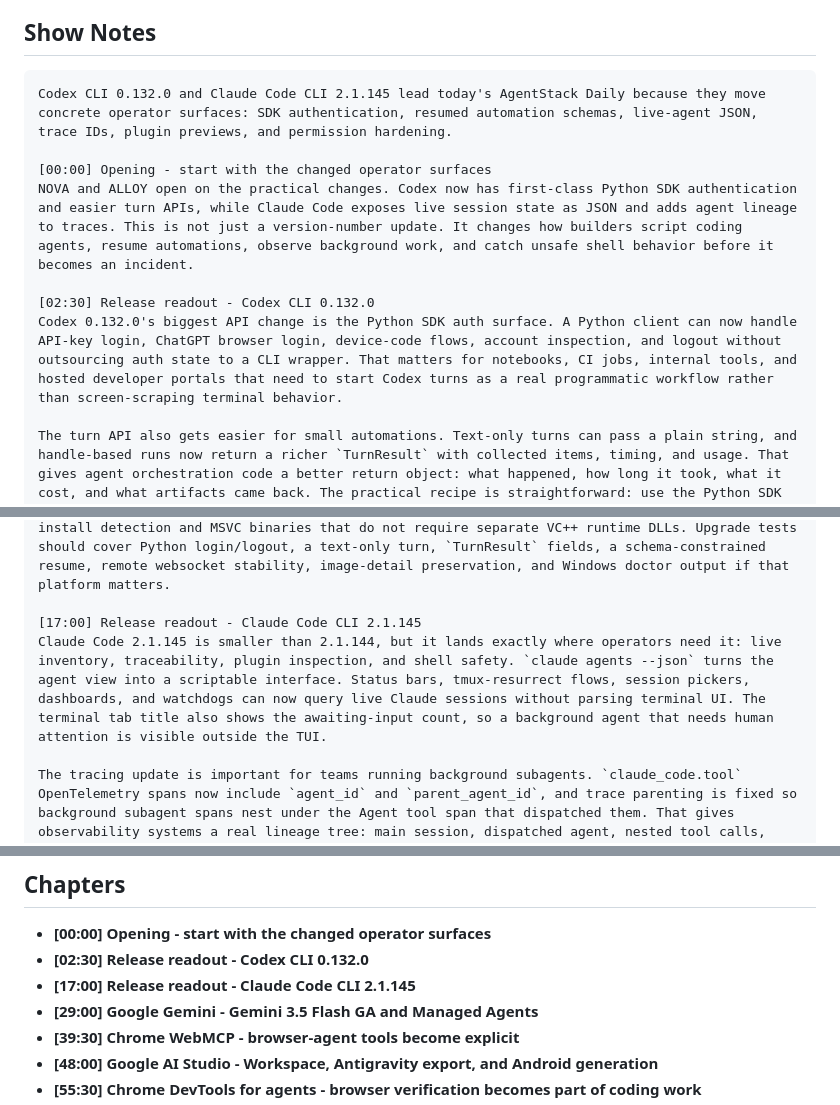
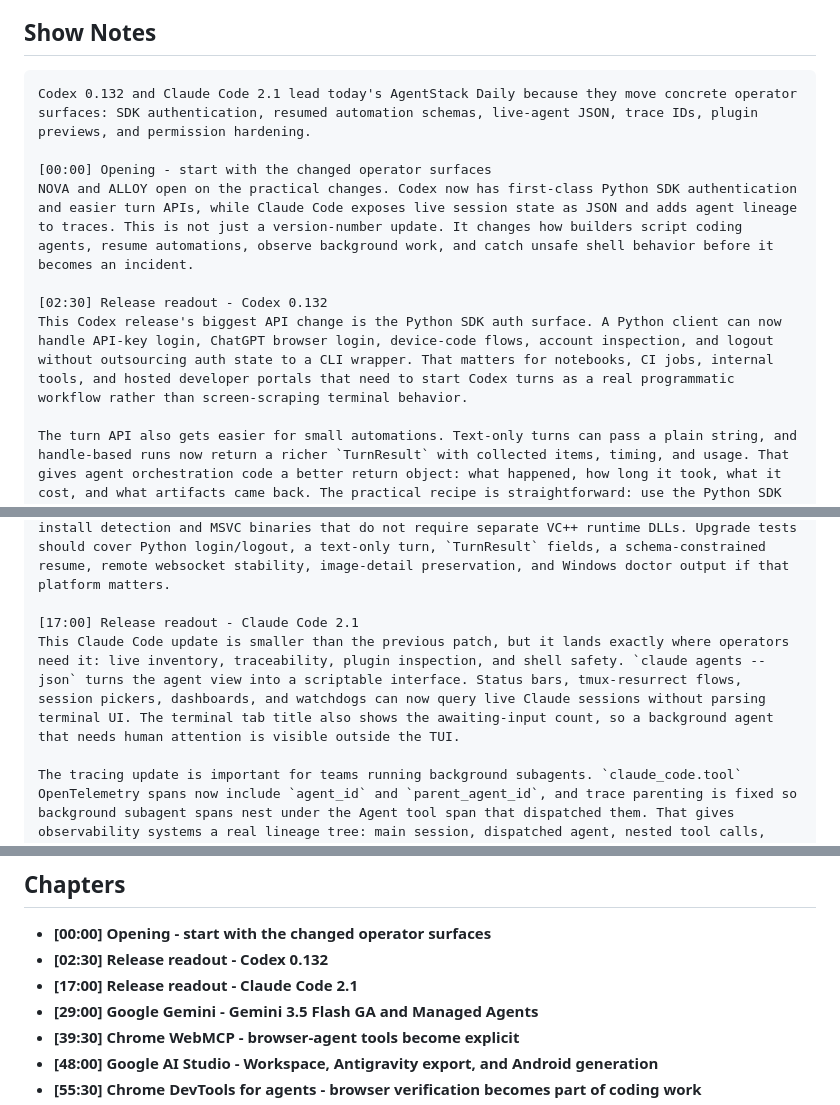
Before and after one commit to clawdassistant85-netizen/openclaw-podcast-audio, a Markdown page: show_notes_episode_055.md, 3 parts joined by grey strips. GitHub-like rendering.

````diff
--- a/show_notes_episode_055.md
+++ b/show_notes_episode_055.md
@@ -79,13 +79,13 @@ None. The three viable candidates above are promoted into the six-topic slate fo
 ## Show Notes
 
 ```md
-Codex CLI 0.132.0 and Claude Code CLI 2.1.145 lead today's AgentStack Daily because they move concrete operator surfaces: SDK authentication, resumed automation schemas, live-agent JSON, trace IDs, plugin previews, and permission hardening.
+Codex 0.132 and Claude Code 2.1 lead today's AgentStack Daily because they move concrete operator surfaces: SDK authentication, resumed automation schemas, live-agent JSON, trace IDs, plugin previews, and permission hardening.
 
 [00:00] Opening - start with the changed operator surfaces
 NOVA and ALLOY open on the practical changes. Codex now has first-class Python SDK authentication and easier turn APIs, while Claude Code exposes live session state as JSON and adds agent lineage to traces. This is not just a version-number update. It changes how builders script coding agents, resume automations, observe background work, and catch unsafe shell behavior before it becomes an incident.
 
-[02:30] Release readout - Codex CLI 0.132.0
-Codex 0.132.0's biggest API change is the Python SDK auth surface. A Python client can now handle API-key login, ChatGPT browser login, device-code flows, account inspection, and logout without outsourcing auth state to a CLI wrapper. That matters for notebooks, CI jobs, internal tools, and hosted developer portals that need to start Codex turns as a real programmatic workflow rather than screen-scraping terminal behavior.
+[02:30] Release readout - Codex 0.132
+This Codex release's biggest API change is the Python SDK auth surface. A Python client can now handle API-key login, ChatGPT browser login, device-code flows, account inspection, and logout without outsourcing auth state to a CLI wrapper. That matters for notebooks, CI jobs, internal tools, and hosted developer portals that need to start Codex turns as a real programmatic workflow rather than screen-scraping terminal behavior.
 
 The turn API also gets easier for small automations. Text-only turns can pass a plain string, and handle-based runs now return a richer `TurnResult` with collected items, timing, and usage. That gives agent orchestration code a better return object: what happened, how long it took, what it cost, and what artifacts came back. The practical recipe is straightforward: use the Python SDK for controlled tool entry points, keep the CLI for local repo work, and capture `TurnResult` when you need telemetry or a downstream decision.
 
@@ -95,8 +95,8 @@ Codex also tightens remote and app-server behavior. Remote executor registration
 
 The risk notes are operational. Goal continuations now stop when they hit usage limits or repeated blockers, so agents should burn fewer tokens in a stuck loop. Multi-session TUI replay keeps in-progress MCP calls marked active, and elicitation replies go back to the thread that requested them, which reduces cross-thread confusion. Windows installs get `codex doctor` npm-install detection and MSVC binaries that do not require separate VC++ runtime DLLs. Upgrade tests should cover Python login/logout, a text-only turn, `TurnResult` fields, a schema-constrained resume, remote websocket stability, image-detail preservation, and Windows doctor output if that platform matters.
 
-[17:00] Release readout - Claude Code CLI 2.1.145
-Claude Code 2.1.145 is smaller than 2.1.144, but it lands exactly where operators need it: live inventory, traceability, plugin inspection, and shell safety. `claude agents --json` turns the agent view into a scriptable interface. Status bars, tmux-resurrect flows, session pickers, dashboards, and watchdogs can now query live Claude sessions without parsing terminal UI. The terminal tab title also shows the awaiting-input count, so a background agent that needs human attention is visible outside the TUI.
+[17:00] Release readout - Claude Code 2.1
+This Claude Code update is smaller than the previous patch, but it lands exactly where operators need it: live inventory, traceability, plugin inspection, and shell safety. `claude agents --json` turns the agent view into a scriptable interface. Status bars, tmux-resurrect flows, session pickers, dashboards, and watchdogs can now query live Claude sessions without parsing terminal UI. The terminal tab title also shows the awaiting-input count, so a background agent that needs human attention is visible outside the TUI.
 
 The tracing update is important for teams running background subagents. `claude_code.tool` OpenTelemetry spans now include `agent_id` and `parent_agent_id`, and trace parenting is fixed so background subagent spans nest under the Agent tool span that dispatched them. That gives observability systems a real lineage tree: main session, dispatched agent, nested tool calls, outcome. It is the difference between "Claude used a tool" and "this specific background worker did the slow thing after this parent turn."
 
@@ -167,8 +167,8 @@ The upgrade checklist is practical. For Codex, test Python SDK auth, string turn
 ## Chapters
 
 - **[00:00] Opening - start with the changed operator surfaces**
-- **[02:30] Release readout - Codex CLI 0.132.0**
-- **[17:00] Release readout - Claude Code CLI 2.1.145**
+- **[02:30] Release readout - Codex 0.132**
+- **[17:00] Release readout - Claude Code 2.1**
 - **[29:00] Google Gemini - Gemini 3.5 Flash GA and Managed Agents**
 - **[39:30] Chrome WebMCP - browser-agent tools become explicit**
 - **[48:00] Google AI Studio - Workspace, Antigravity export, and Android generation**
````
Also changed, not shown: episode_055_transcript.md (+7 -7 lines).
